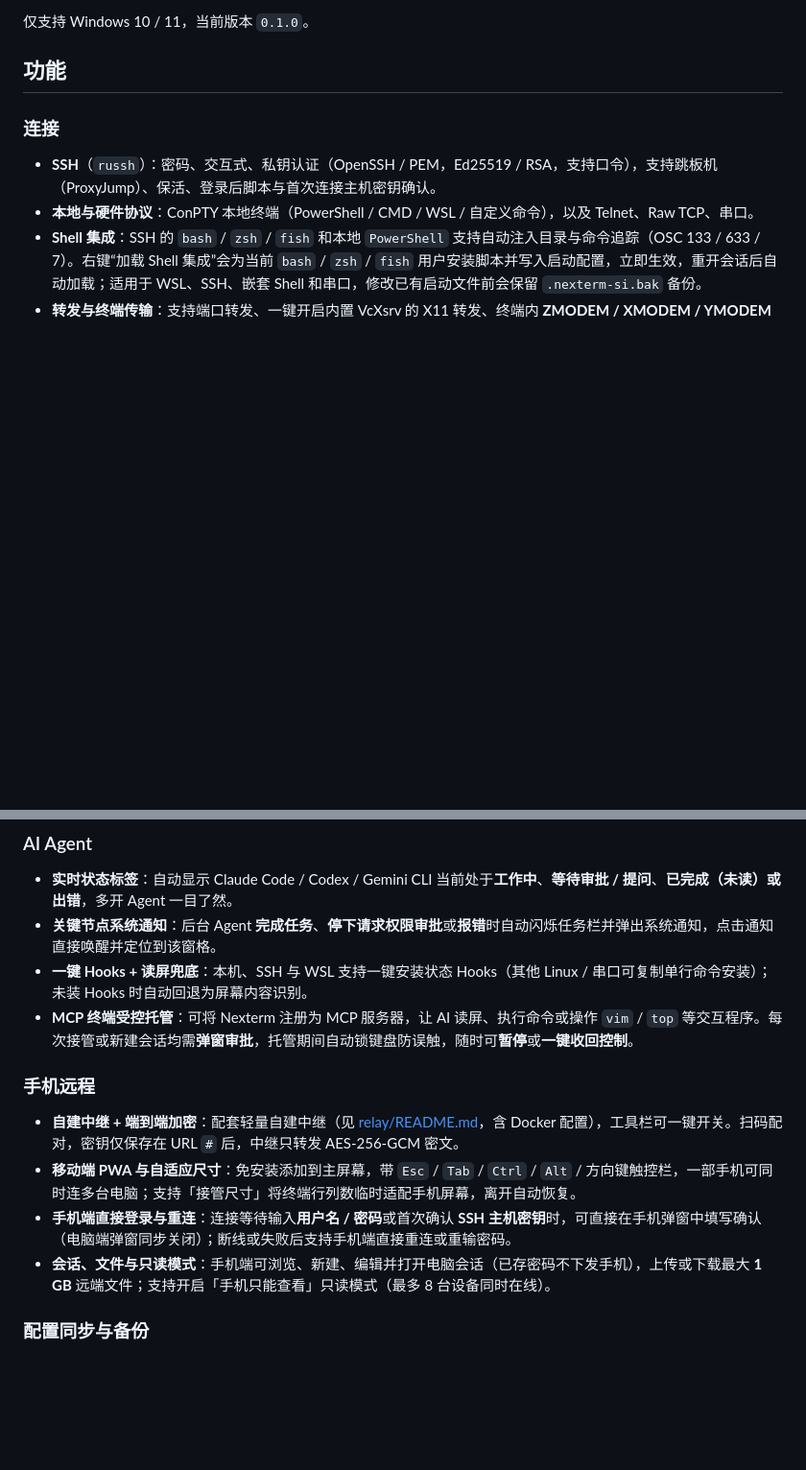
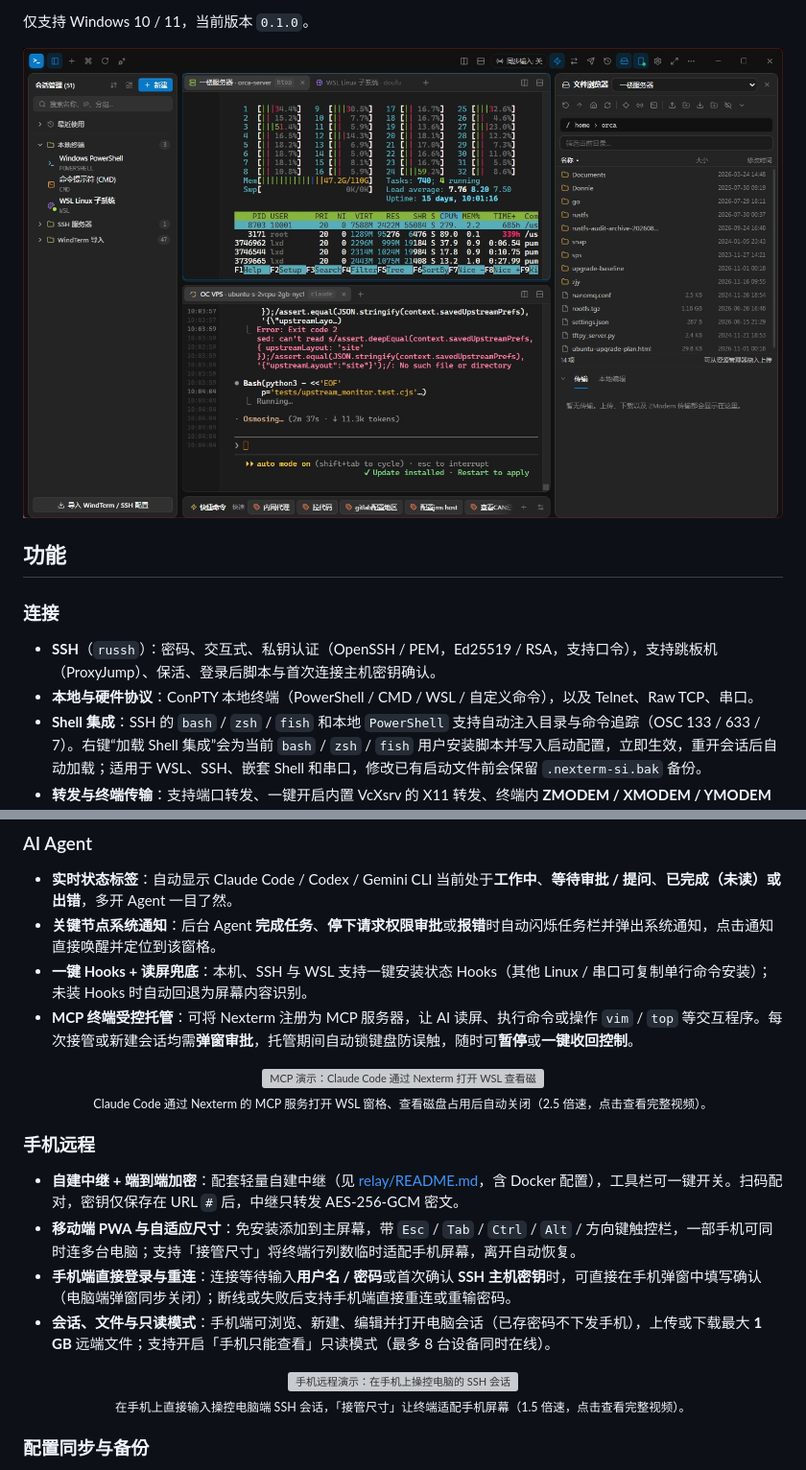
Before and after one commit to rty813/nexterm, a Markdown page: README.zh-CN.md, 2 parts joined by grey strips. Shown at 96% size. GitHub-like rendering; pictures changed too: docs/media/screenshot.jpg (added); blank space fills up the shorter version; grey boxes are pictures that could not be loaded.

```diff
--- a/README.zh-CN.md
+++ b/README.zh-CN.md
@@ -13,6 +13,8 @@
 - **手机端到端远程**：扫码在手机浏览器查看与操控电脑终端、自适应手机屏幕尺寸、管理会话与收发文件，全程零知识加密。
 
 仅支持 Windows 10 / 11，当前版本 `0.1.0`。
+
+![Nexterm 主界面：会话树、分屏运行 htop 与 Claude Code、SFTP 文件浏览器、快捷命令栏](docs/media/screenshot.jpg)
 
 ## 功能
 
@@ -45,12 +47,24 @@
 - **一键 Hooks + 读屏兜底**：本机、SSH 与 WSL 支持一键安装状态 Hooks（其他 Linux / 串口可复制单行命令安装）；未装 Hooks 时自动回退为屏幕内容识别。
 - **MCP 终端受控托管**：可将 Nexterm 注册为 MCP 服务器，让 AI 读屏、执行命令或操作 `vim` / `top` 等交互程序。每次接管或新建会话均需**弹窗审批**，托管期间自动锁键盘防误触，随时可**暂停**或**一键收回控制**。
 
+<p align="center">
+  <a href="docs/media/mcp-demo.mp4"><img src="docs/media/mcp-demo.gif" alt="MCP 演示：Claude Code 通过 Nexterm 打开 WSL 查看磁盘占用" width="860" /></a>
+  <br />
+  <sub>Claude Code 通过 Nexterm 的 MCP 服务打开 WSL 窗格、查看磁盘占用后自动关闭（2.5 倍速，点击查看完整视频）。</sub>
+</p>
+
 ### 手机远程
 
 - **自建中继 + 端到端加密**：配套轻量自建中继（见 [relay/README.md](relay/README.md)，含 Docker 配置），工具栏可一键开关。扫码配对，密钥仅保存在 URL `#` 后，中继只转发 AES-256-GCM 密文。
 - **移动端 PWA 与自适应尺寸**：免安装添加到主屏幕，带 `Esc` / `Tab` / `Ctrl` / `Alt` / 方向键触控栏，一部手机可同时连多台电脑；支持「接管尺寸」将终端行列数临时适配手机屏幕，离开自动恢复。
 - **手机端直接登录与重连**：连接等待输入**用户名 / 密码**或首次确认 **SSH 主机密钥**时，可直接在手机弹窗中填写确认（电脑端弹窗同步关闭）；断线或失败后支持手机端直接重连或重输密码。
 - **会话、文件与只读模式**：手机端可浏览、新建、编辑并打开电脑会话（已存密码不下发手机），上传或下载最大 **1 GB** 远端文件；支持开启「手机只能查看」只读模式（最多 8 台设备同时在线）。
+
+<p align="center">
+  <a href="docs/media/phone-remote.mp4"><img src="docs/media/phone-remote.gif" alt="手机远程演示：在手机上操控电脑的 SSH 会话" width="860" /></a>
+  <br />
+  <sub>在手机上直接输入操控电脑端 SSH 会话，「接管尺寸」让终端适配手机屏幕（1.5 倍速，点击查看完整视频）。</sub>
+</p>
 
 ### 配置同步与备份
 
```
Also changed, not shown: README.md (+14 -0 lines), 4 other files.
